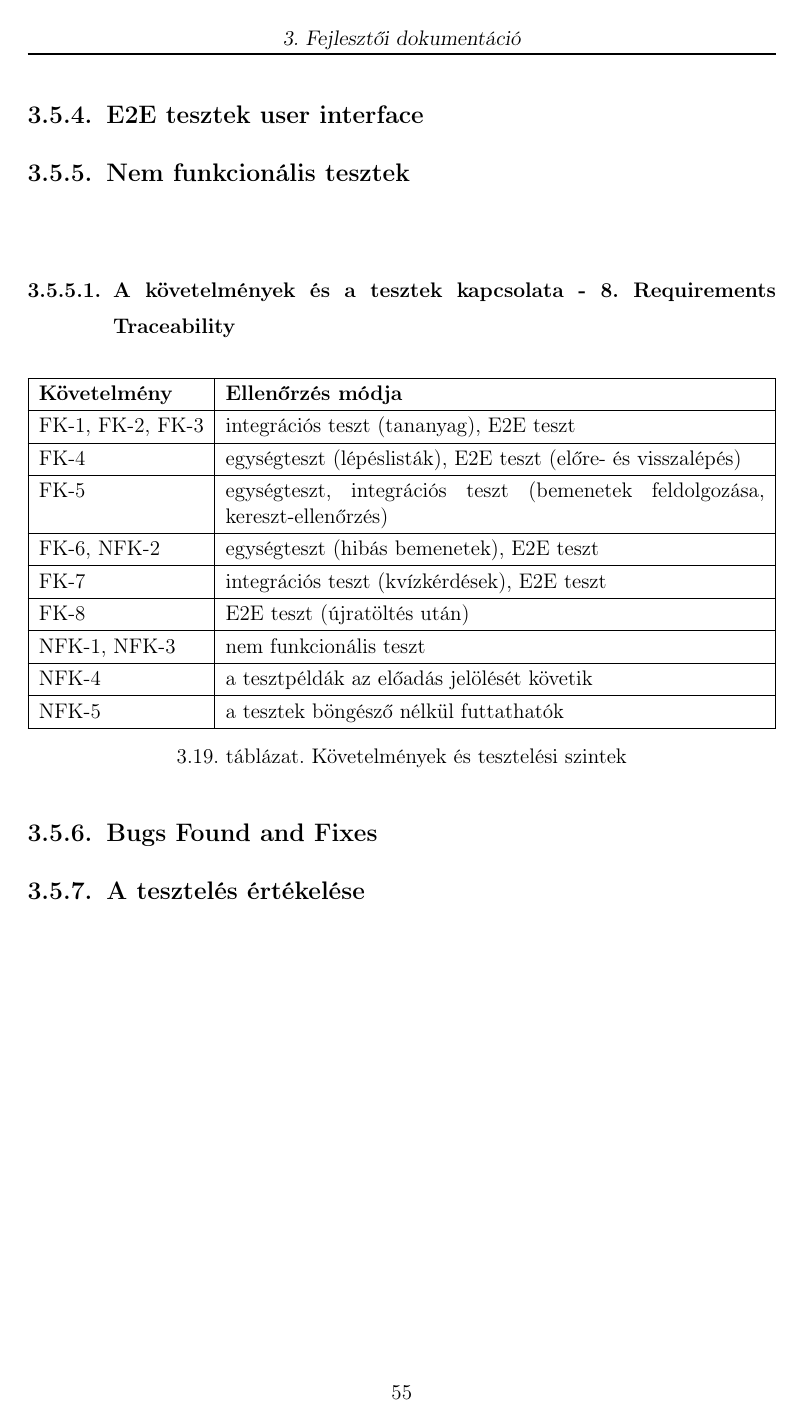
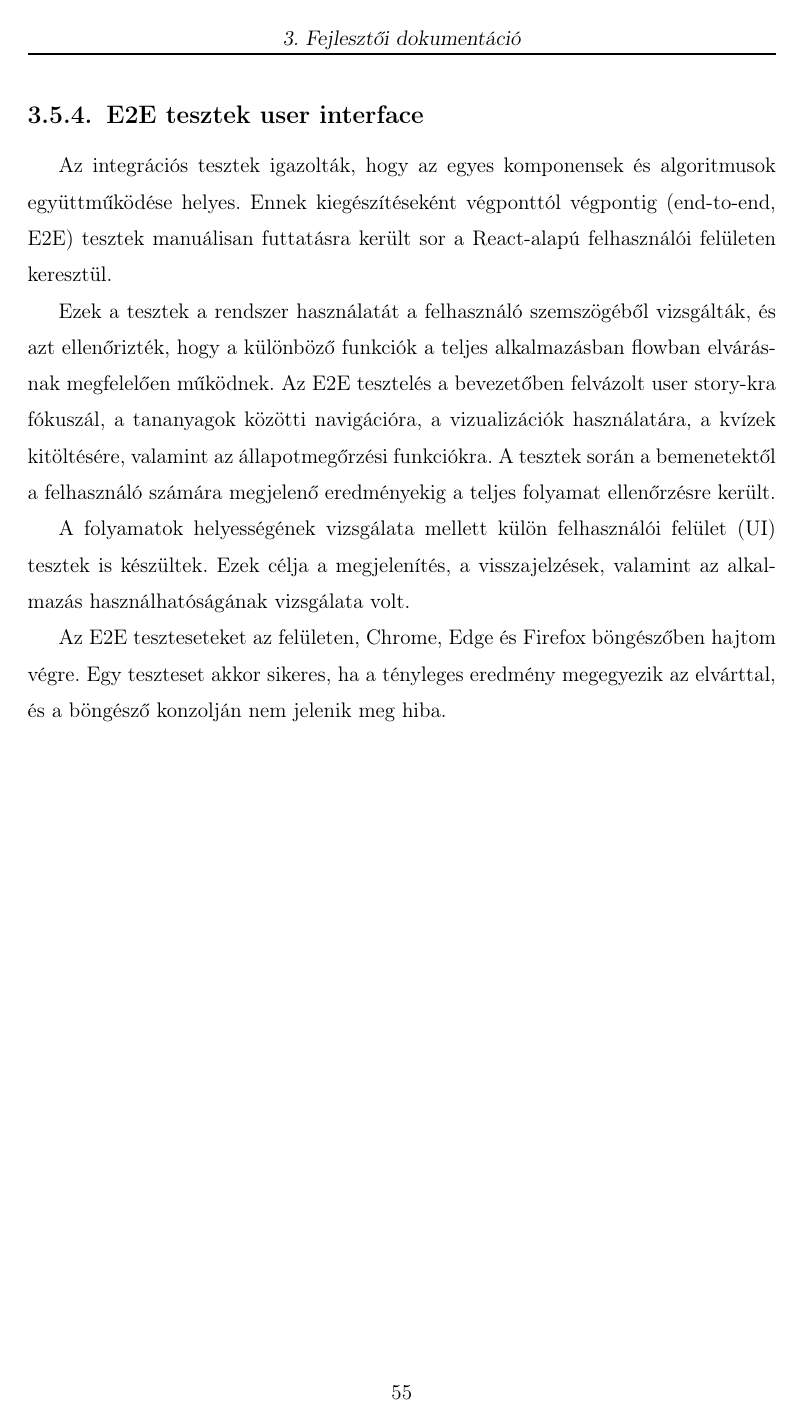
Before and after one commit to SZaboAnna21/thesis, a LaTeX thesis (docs/szakdolgozat/szakdolgozat.tex, which reads docs/szakdolgozat/fejezetek/fejlesztoi_teszt.tex): page 57 of 62 before the commit and page 57 of 65 after it. Compiled offline with pdfLaTeX.

Commit message:
teszt es bevezto pdf haladas

```diff
--- a/docs/szakdolgozat/fejezetek/fejlesztoi_teszt.tex
+++ b/docs/szakdolgozat/fejezetek/fejlesztoi_teszt.tex
@@ -423,66 +423,23 @@ Ez a teszt azért fontos, mert a \texttt{cykDerivation} közvetlenül a \texttt{
 \end{lstlisting}
 
 \subsection{E2E tesztek user interface}
-\iffalse
+Az integrációs tesztek igazolták,
+hogy az egyes komponensek és algoritmusok együttműködése helyes.
+Ennek kiegészítéseként végponttól végpontig (end-to-end, E2E) tesztek manuálisan futtatásra került sor a React-alapú felhasználói felületen keresztül.
+
+Ezek a tesztek a rendszer használatát a felhasználó szemszögéből vizsgálták, és azt ellenőrizték, hogy a különböző funkciók a teljes alkalmazásban flowban
+elvárásnak megfelelően működnek.
+Az E2E tesztelés a bevezetőben felvázolt user story-kra fókuszál, a tananyagok közötti navigációra, a vizualizációk használatára, a kvízek kitöltésére,
+ valamint az állapotmegőrzési funkciókra.
+A tesztek során a bemenetektől a felhasználó számára megjelenő eredményekig a teljes folyamat ellenőrzésre került.
+
+A folyamatok helyességének vizsgálata mellett külön felhasználói felület (UI) tesztek is készültek.
+ Ezek célja a megjelenítés, a visszajelzések, valamint az alkalmazás használhatóságának vizsgálata volt.
+
 \label{sec:e2e}
-Az E2E teszteseteket a telepített alkalmazáson, Chrome, Edge és
+Az E2E teszteseteket az felületen, Chrome, Edge és
 Firefox böngészőben hajtom végre. Egy teszteset akkor sikeres, ha a
 tényleges eredmény megegyezik az elvárttal, és a böngésző konzolján nem
 jelenik meg hiba.
 
 % Eredmény oszlop: kitöltendő a tesztek lefuttatása után.
-\begin{table}[H]
-    \centering
-    \small
-    \begin{tabularx}{\textwidth}{|l|X|X|c|}
-        \hline
-        \textbf{Azonosító} & \textbf{Lépések} & \textbf{Elvárt eredmény} &
-        \textbf{Eredmény} \\ \hline
-        E2E-1 (FK-4, FK-5) &
-        DVA megadása, egy szó beírása, lejátszás előre és vissza
-        lépésenként. &
-        Minden lépésben az aktuális állapot ki van emelve, a végén
-        megjelenik, hogy a szót elfogadja-e. & \\ \hline
-        E2E-2 (FK-4, FK-5) &
-        NDVA megadása $\varepsilon$-átmenettel, egy szó lépésenkénti
-        lejátszása. &
-        Minden lépésben az aktuális állapothalmaz ($\varepsilon$-lezárttal)
-        látszik, az eredmény helyes. & \\ \hline
-        E2E-3 (FK-6, NFK-2) &
-        Hibás reguláris kifejezés (pl.\ nyitott zárójel) megadása. &
-        Érthető hibaüzenet jelenik meg, az oldal működőképes marad. & \\ \hline
-        E2E-4 (FK-5) &
-        Két reguláris kifejezés ekvivalenciájának vizsgálata, egyszer
-        ekvivalens, egyszer nem ekvivalens párral. &
-        Ekvivalens párnál ezt jelzi, különben egy ellenpélda szót mutat. & \\ \hline
-        E2E-5 (FK-5) &
-        Grammatika megadása és osztályozása a Chomsky-hierarchiában. &
-        A legszűkebb osztály és az indoklás jelenik meg. & \\ \hline
-        E2E-6 (FK-4, FK-5) &
-        Grammatika 3-as normálformára hozása lépésenként. &
-        A hosszredukció és a láncszabályok elhagyása külön lépésként
-        látszik, a végeredmény 3-as normálformájú. & \\ \hline
-        E2E-7 (FK-4, FK-5) &
-        Chomsky-normálformájú grammatika és egy szó megadása a CYK
-        modulban. &
-        A táblázat lépésenként kitöltődik, az eredmény helyes. & \\ \hline
-        E2E-8 (FK-4, FK-5) &
-        Veremautomata szabályainak és egy szónak a megadása, futtatás. &
-        A konfigurációk sorozata látszik, az elfogadás helyes. & \\ \hline
-        E2E-9 (FK-4, FK-5) &
-        DVA minimalizálása. &
-        Az ekvivalens állapotok összevonása lépésenként látszik, az
-        eredmény minimális. & \\ \hline
-        E2E-10 (FK-6) &
-        Hibás grammatikaszabály (pl.\ hiányzó nyíl) megadása. &
-        Hibaüzenet jelenik meg, az oldal működőképes marad. & \\ \hline
-        E2E-11 (FK-7) &
-        Egy témakör kvízének kitöltése jó és rossz válaszokkal. &
-        Minden kérdésnél visszajelzés a helyes válasszal. & \\ \hline
-        E2E-12 (FK-1, FK-2, FK-8) &
-        Témakör megnyitása, majd az oldal újratöltése. &
-        Az elmélet és a modul megjelenik, a témakör meglátogatottként
-        megmarad. & \\ \hline
-    \end{tabularx}
-    \caption{E2E tesztesetek}
-    \label{tab:e2e}
@@ -489,6 +476,3 @@ jelenik meg hiba.
 \end{table}
-\fi
+
 \subsection{Nem funkcionális tesztek}
-% Válaszidő (NFK-1), böngészők (NFK-3), reszponzivitás.
-\mbox{}
-\subsubsection{A követelmények és a tesztek kapcsolata - 8. Requirements Traceability}
@@ -495,17 +500,5 @@ jelenik meg hiba.
 
 \begin{table}[H]
     \centering
-    \begin{tabularx}{\textwidth}{|l|X|}
+    \begin{tabularx}{\textwidth}{|l|X|r|r|c|}
         \hline
-        \textbf{Követelmény} & \textbf{Ellenőrzés módja} \\ \hline
-        FK-1, FK-2, FK-3 & integrációs teszt (tananyag), E2E teszt \\ \hline
-        FK-4 & egységteszt (lépéslisták), E2E teszt
-        (előre- és visszalépés) \\ \hline
-        FK-5 & egységteszt, integrációs teszt (bemenetek feldolgozása,
-        kereszt-ellenőrzés) \\ \hline
-        FK-6, NFK-2 & egységteszt (hibás bemenetek), E2E teszt \\ \hline
-        FK-7 & integrációs teszt (kvízkérdések), E2E teszt \\ \hline
-        FK-8 & E2E teszt (újratöltés után) \\ \hline
-        NFK-1, NFK-3 & nem funkcionális teszt \\ \hline
-        NFK-4 & a tesztpéldák az előadás jelölését követik \\ \hline
-        NFK-5 & a tesztek böngésző nélkül futtathatók \\ \hline
@@ -512,11 +509,4 @@ jelenik meg hiba.
     \end{tabularx}
-    \caption{Követelmények és tesztelési szintek}
-    \label{tab:testtrace}
+    \caption{Algoritmusok teljesítményvizsgálata}
+    \label{tab:performance}
 \end{table}
-
-\subsection{Bugs Found and Fixes}
-
-\subsection{A tesztelés értékelése}
-\label{sec:testeval}
-% Lefedettség, ismert hibák, korlátok.
-\mbox{}
```
Also changed, not shown: docs/szakdolgozat/fejezetek/bevezetes.tex (+9 -15 lines), docs/szakdolgozat/fejezetek/fejlesztoi_teszt.tex (55 more changed lines).
